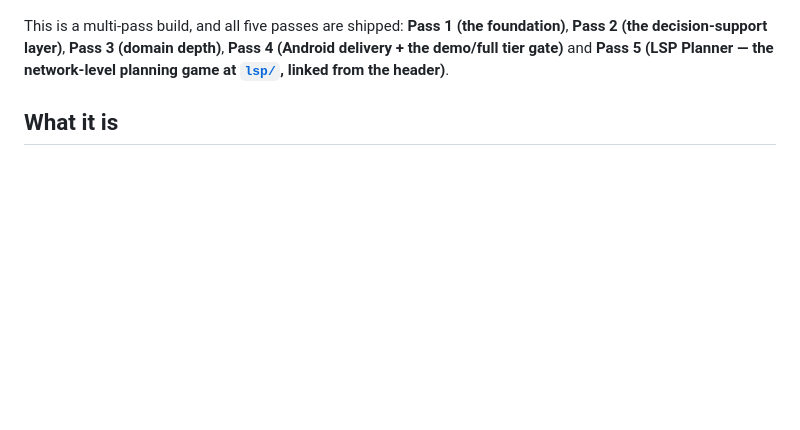
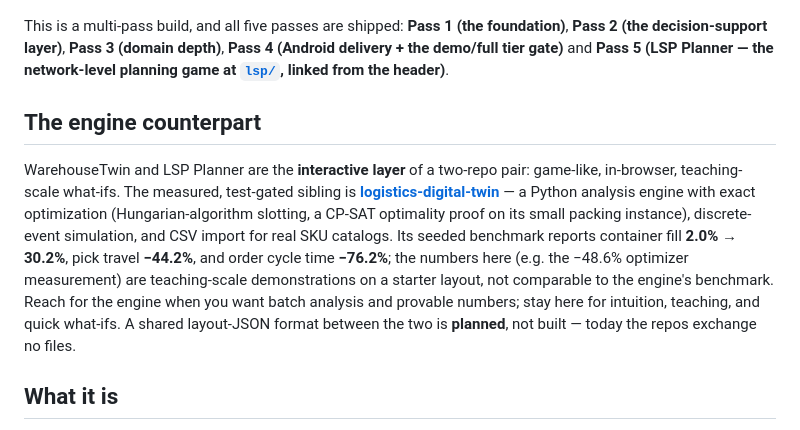
Before and after one commit to Dimikissimov/logistics-flow-studio, a Markdown page: README.md, the part around the change. Rendered like a GitHub page; blank space fills up the shorter version.

Commit message:
README: cross-link the analysis-engine sibling (logistics-digital-twin) — app vs engine roles, shared layout-JSON marked planned

```diff
--- a/README.md
+++ b/README.md
@@ -5,6 +5,20 @@ WarehouseTwin is a small, honest **warehouse digital-twin simulator** you can pl
 ![WarehouseTwin — the starter demo layout on the canvas floor plan, with the palette, properties panel and simulation controls](docs/img/warehousetwin.png)
 
 This is a multi-pass build, and all five passes are shipped: **Pass 1 (the foundation)**, **Pass 2 (the decision-support layer)**, **Pass 3 (domain depth)**, **Pass 4 (Android delivery + the demo/full tier gate)** and **Pass 5 (LSP Planner — the network-level planning game at [`lsp/`](lsp/), linked from the header)**.
+
+## The engine counterpart
+
+WarehouseTwin and LSP Planner are the **interactive layer** of a two-repo pair: game-like,
+in-browser, teaching-scale what-ifs. The measured, test-gated sibling is
+**[logistics-digital-twin](https://github.com/Dimitres-Kisimov/logistics-digital-twin)** — a Python
+analysis engine with exact optimization (Hungarian-algorithm slotting, a CP-SAT optimality proof on
+its small packing instance), discrete-event simulation, and CSV import for real SKU catalogs. Its
+seeded benchmark reports container fill **2.0% → 30.2%**, pick travel **−44.2%**, and order cycle
+time **−76.2%**; the numbers here (e.g. the −48.6% optimizer measurement) are teaching-scale
+demonstrations on a starter layout, not comparable to the engine's benchmark. Reach for the engine
+when you want batch analysis and provable numbers; stay here for intuition, teaching, and quick
+what-ifs. A shared layout-JSON format between the two is **planned**, not built — today the repos
+exchange no files.
 
 ## What it is
 
```
